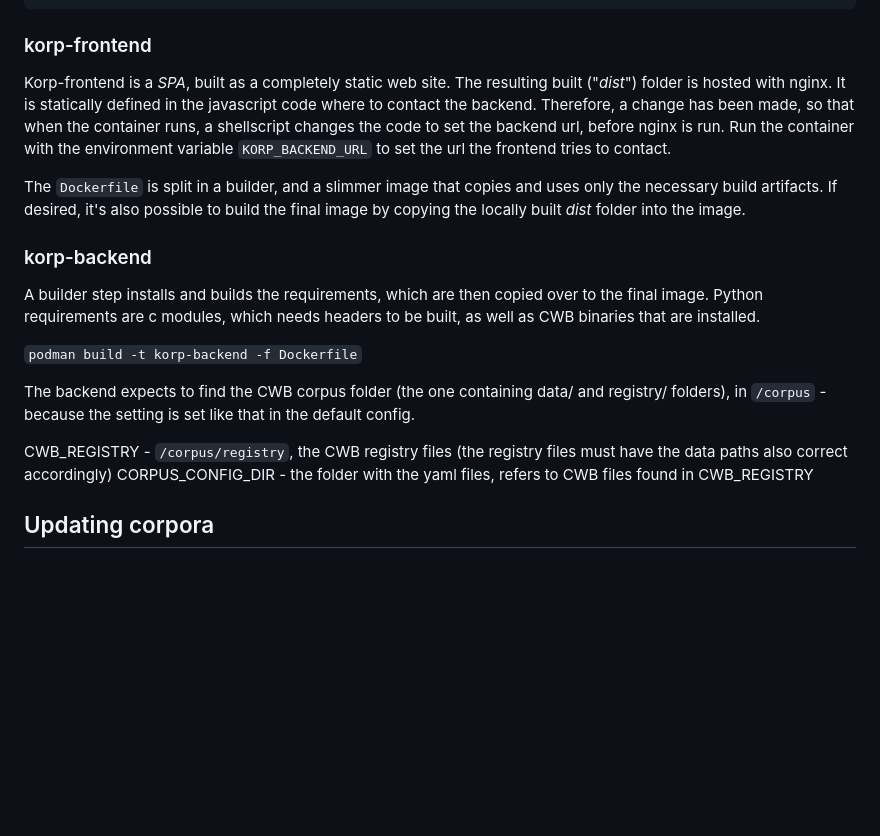
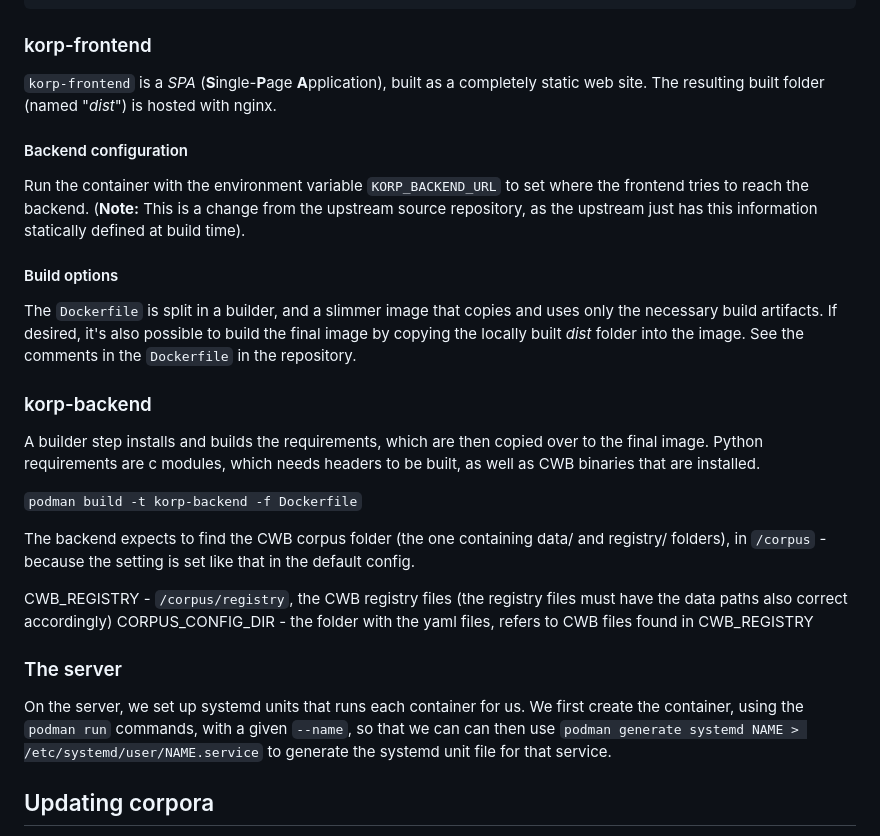
Before and after one commit to giellatekno/korp, a Markdown page: README.md, the part around the change. GitHub-like rendering; blank space fills up the shorter version.

Commit message:
Update readme about korp-frontend

```diff
--- a/README.md
+++ b/README.md
@@ -62,17 +62,24 @@ korp-frontend-other - static nginx, exposed at port 1345, run with KORP_BACKEND_
 
 ### korp-frontend
 
-Korp-frontend is a *SPA*, built as a completely static web site. The resulting
-built ("*dist*") folder is hosted with nginx. It is statically defined in the
-javascript code where to contact the backend. Therefore, a change has been made,
-so that when the container runs, a shellscript changes the code to set the
-backend url, before nginx is run. Run the container with the environment
-variable `KORP_BACKEND_URL` to set the url the frontend tries to contact.
+`korp-frontend` is a *SPA* (**S**ingle-**P**age **A**pplication), built as a
+completely static web site. The resulting built folder (named "*dist*") is
+hosted with nginx.
+
+#### Backend configuration
+
+Run the container with the environment variable `KORP_BACKEND_URL` to set where
+the frontend tries to reach the backend. (**Note:** This is a change from the
+upstream source repository, as the upstream just has this information statically
+defined at build time).
+
+#### Build options
 
 The `Dockerfile` is split in a builder, and a slimmer image that copies and
 uses only the necessary build artifacts. If desired, it's also possible to
 build the final image by copying the locally built *dist* folder into the
-image.
+image. See the comments in the `Dockerfile` in the repository.
+
 
 ### korp-backend
 
@@ -87,6 +94,14 @@ registry/ folders), in `/corpus` - because the setting is set like that in the d
 
 CWB_REGISTRY - `/corpus/registry`, the CWB registry files (the registry files must have the data paths also correct accordingly)
 CORPUS_CONFIG_DIR - the folder with the yaml files, refers to CWB files found in CWB_REGISTRY
+
+
+### The server
+
+On the server, we set up systemd units that runs each container for us. We first
+create the container, using the `podman run` commands, with a given `--name`,
+so that we can can then use `podman generate systemd NAME > /etc/systemd/user/NAME.service`
+to generate the systemd unit file for that service.
 
 
 ## Updating corpora
```
